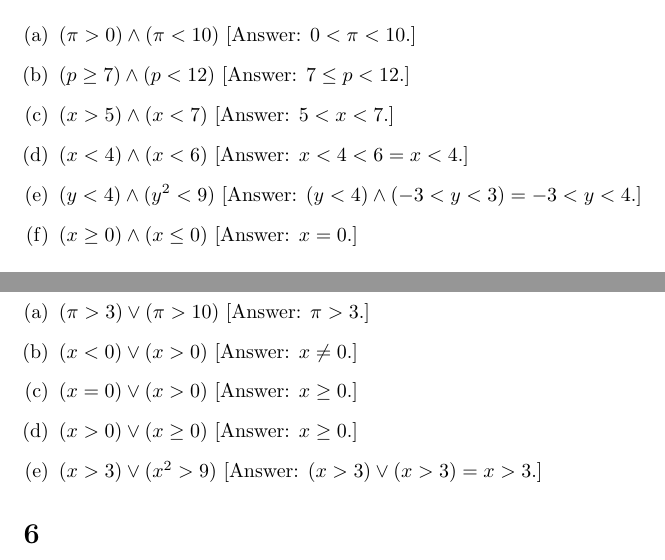
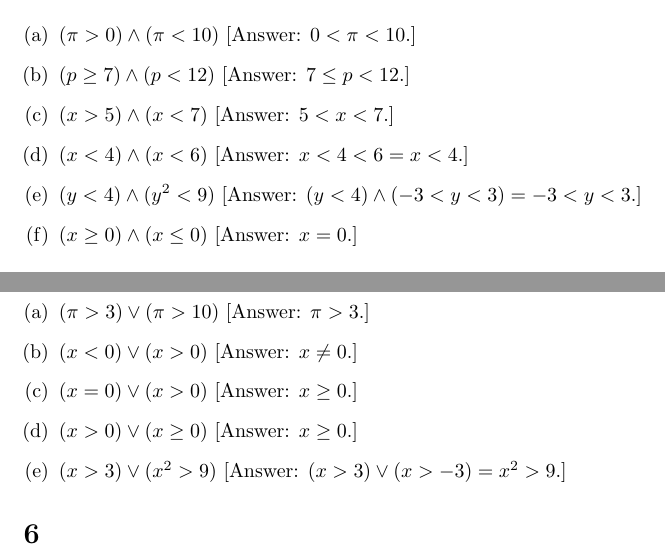
Before and after one commit to kyrylo/coursera-mathematical-thinking, a LaTeX document (lecture-2-logical-combinators/solution-2.tex): two parts of pages 1 and 2 of 3, joined at a grey line, cut so that both start at the same text. Compiled offline with pdfLaTeX.

Commit message:
Solution 2: correct errors

```diff
--- a/lecture-2-logical-combinators/solution-2.tex
+++ b/lecture-2-logical-combinators/solution-2.tex
@@ -15,7 +15,7 @@
 \item $(p \geq 7) \wedge (p < 12)$ [Answer: $7 \leq p < 12$.]
 \item $(x > 5) \wedge (x < 7)$ [Answer: $5 < x < 7$.]
 \item $(x < 4) \wedge (x < 6)$ [Answer: $x < 4 < 6 = x < 4$.]
-\item $(y < 4) \wedge (y^2 < 9)$ [Answer: $(y < 4) \wedge (-3 < y < 3) = -3 < y < 4$.]
+\item $(y < 4) \wedge (y^2 < 9)$ [Answer: $(y < 4) \wedge (-3 < y < 3) = -3 < y < 3$.]
 \item $(x \geq 0) \wedge (x \leq 0)$ [Answer: $x = 0$.]
 \end{enumerate}
 
@@ -62,7 +62,7 @@ If any $\phi$ is false, then the entire conjunction is false, too.
 \item $(x < 0) \vee (x > 0)$ [Answer: $x \neq 0$.]
 \item $(x = 0) \vee (x > 0)$ [Answer: $x \geq 0$.]
 \item $(x > 0) \vee (x \geq 0)$ [Answer: $x \geq 0$.]
-\item $(x > 3) \vee (x^2 > 9)$ [Answer: $(x > 3) \vee (x > 3) = x > 3$.]
+\item $(x > 3) \vee (x^2 > 9)$ [Answer: $(x > 3) \vee (x > -3) = x^2 > 9$.]
 \end{enumerate}
 
 \section{}
```
